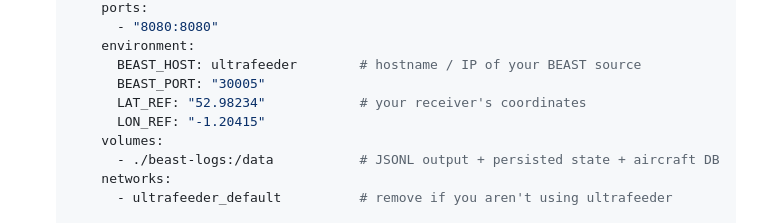
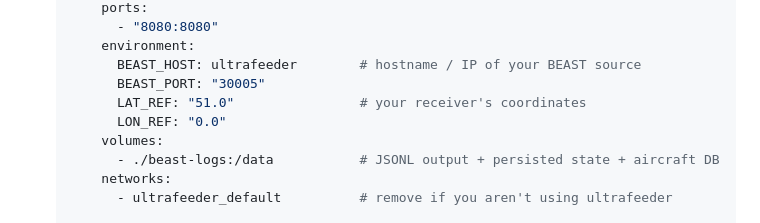
Before and after one commit to MrSuttonmann/flightjar, a Markdown page: README.md, the part around the change. Drawn GitHub-style.

Commit message:
Use placeholder coords in README example

```diff
--- a/README.md
+++ b/README.md
@@ -66,8 +66,8 @@ somewhere and run it.
        environment:
          BEAST_HOST: ultrafeeder        # hostname / IP of your BEAST source
          BEAST_PORT: "30005"
-         LAT_REF: "52.98234"            # your receiver's coordinates
-         LON_REF: "-1.20415"
+         LAT_REF: "51.0"                # your receiver's coordinates
+         LON_REF: "0.0"
        volumes:
          - ./beast-logs:/data           # JSONL output + persisted state + aircraft DB
        networks:
```
